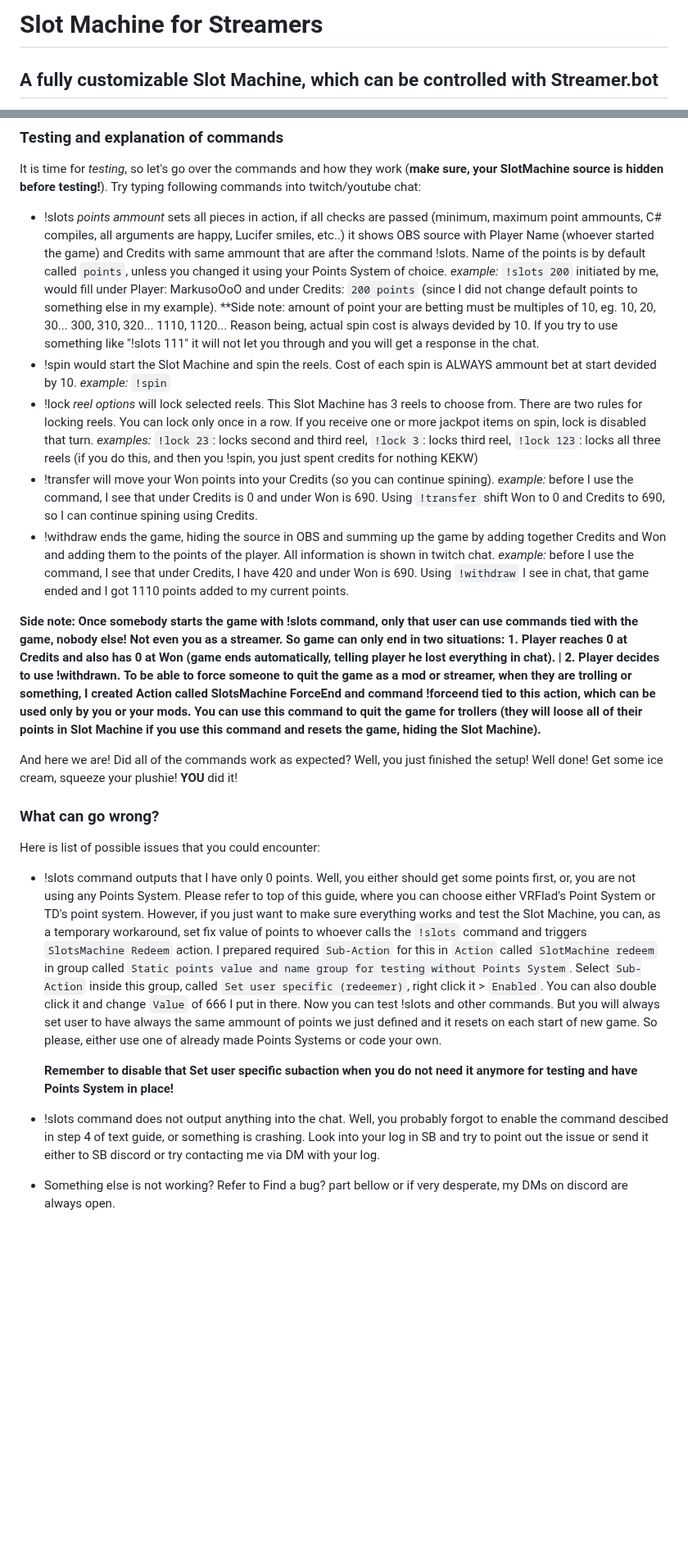
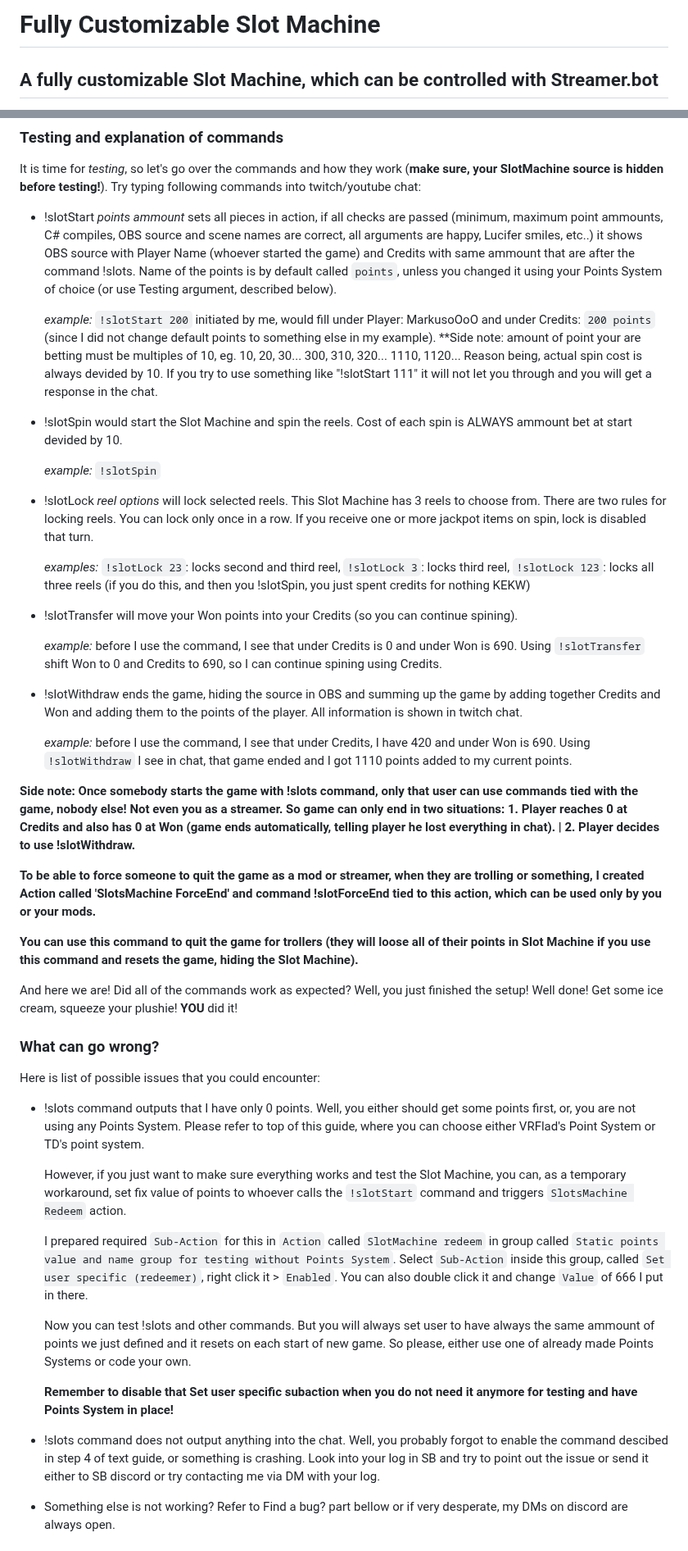
Before and after one commit to Marcifer/SlotMachine-for-Streamers, a Markdown page: README.md, 2 parts joined by grey strips. Shown at 82% size. GitHub-like rendering; blank space fills up the shorter version.

Commit message:
Formatting ReadMe

```diff
--- a/README.md
+++ b/README.md
@@ -1,4 +1,4 @@
-# Slot Machine for Streamers
+# Fully Customizable Slot Machine
 
 
 ## A fully customizable Slot Machine, which can be controlled with Streamer.bot
@@ -98,21 +101,34 @@ Video instructions comming soon (I say that a lot). Here is a text version in th
 ### Testing and explanation of commands
 
 It is time for *testing*, so let's go over the commands and how they work (**make sure, your SlotMachine source is hidden before testing!**). Try typing following commands into twitch/youtube chat:
--  !slots *points ammount* sets all pieces in action, if all checks are passed (minimum, maximum point ammounts, C# compiles, all arguments are happy, Lucifer smiles, etc..) it shows OBS source with Player Name (whoever started the game) and Credits with same ammount that are after the command !slots. Name of the points is by default called `points`, unless you changed it using your Points System of choice.
-   *example:* `!slots 200` initiated by me, would fill under Player: MarkusoOoO and under Credits: `200 points` (since I did not change default points to something else in my example).
-   **Side note: amount of point your are betting must be multiples of 10, eg. 10, 20, 30... 300, 310, 320... 1110, 1120... Reason being, actual spin cost is always devided by 10. If you try to use something like "!slots 111" it will not let you through and you will get a response in the chat.
--  !spin would start the Slot Machine and spin the reels. Cost of each spin is ALWAYS ammount bet at start devided by 10.
-   *example:* `!spin`
--  !lock *reel options* will lock selected reels. This Slot Machine has 3 reels to choose from.
+
+-  !slotStart *points ammount* sets all pieces in action, if all checks are passed (minimum, maximum point ammounts, C# compiles, OBS source and scene names are correct, all arguments are happy, Lucifer smiles, etc..) it shows OBS source with Player Name (whoever started the game) and Credits with same ammount that are after the command !slots. Name of the points is by default called `points`, unless you changed it using your Points System of choice (or use Testing argument, described below).
+
+   *example:* `!slotStart 200` initiated by me, would fill under Player: MarkusoOoO and under Credits: `200 points` (since I did not change default points to something else in my example).
+   **Side note: amount of point your are betting must be multiples of 10, eg. 10, 20, 30... 300, 310, 320... 1110, 1120... Reason being, actual spin cost is always devided by 10. If you try to use something like "!slotStart 111" it will not let you through and you will get a response in the chat.
+
+-  !slotSpin would start the Slot Machine and spin the reels. Cost of each spin is ALWAYS ammount bet at start devided by 10.
+
+   *example:* `!slotSpin`
+
+-  !slotLock *reel options* will lock selected reels. This Slot Machine has 3 reels to choose from.
    There are two rules for locking reels. You can lock only once in a row. If you receive one or more jackpot items on spin, lock is disabled that turn.
-   *examples:* `!lock 23`: locks second and third reel, `!lock 3`: locks third reel, `!lock 123`: locks all three reels (if you do this, and then you !spin, you just spent credits for nothing KEKW)
--  !transfer will move your Won points into your Credits (so you can continue spining).
-   *example:* before I use the command, I see that under Credits is 0 and under Won is 690. Using `!transfer` shift Won to 0 and Credits to 690, so I can continue spining using Credits.
--  !withdraw ends the game, hiding the source in OBS and summing up the game by adding together Credits and Won and adding them to the points of the player. All information is shown in twitch chat.
-   *example:* before I use the command, I see that under Credits, I have 420 and under Won is 690. Using `!withdraw` I see in chat, that game ended and I got 1110 points added to my current points.
 
-**Side note: Once somebody starts the game with !slots command, only that user can use commands tied with the game, nobody else! Not even you as a streamer. So game can only end in two situations: 1. Player reaches 0 at Credits and also has 0 at Won (game ends automatically, telling player he lost everything in chat). | 2. Player decides to use !withdrawn.**
-**To be able to force someone to quit the game as a mod or streamer, when they are trolling or something, I created Action called SlotsMachine ForceEnd and command !forceend tied to this action, which can be used only by you or your mods.**
+   *examples:* `!slotLock 23`: locks second and third reel, `!slotLock 3`: locks third reel, `!slotLock 123`: locks all three reels (if you do this, and then you !slotSpin, you just spent credits for nothing KEKW)
+
+-  !slotTransfer will move your Won points into your Credits (so you can continue spining).
+
+   *example:* before I use the command, I see that under Credits is 0 and under Won is 690. Using `!slotTransfer` shift Won to 0 and Credits to 690, so I can continue spining using Credits.
+
+-  !slotWithdraw ends the game, hiding the source in OBS and summing up the game by adding together Credits and Won and adding them to the points of the player. All information is shown in twitch chat.
+
+   *example:* before I use the command, I see that under Credits, I have 420 and under Won is 690. Using `!slotWithdraw` I see in chat, that game ended and I got 1110 points added to my current points.
+
+
+**Side note: Once somebody starts the game with !slots command, only that user can use commands tied with the game, nobody else! Not even you as a streamer. So game can only end in two situations: 1. Player reaches 0 at Credits and also has 0 at Won (game ends automatically, telling player he lost everything in chat). | 2. Player decides to use !slotWithdraw.**
+
+**To be able to force someone to quit the game as a mod or streamer, when they are trolling or something, I created Action called 'SlotsMachine ForceEnd' and command !slotForceEnd tied to this action, which can be used only by you or your mods.**
+
 **You can use this command to quit the game for trollers (they will loose all of their points in Slot Machine if you use this command and resets the game, hiding the Slot Machine).**
 
 And here we are! Did all of the commands work as expected? Well, you just finished the setup! Well done! Get some ice cream, squeeze your plushie! **YOU** did it!
@@ -123,12 +139,17 @@ And here we are! Did all of the commands work as expected? Well, you just finish
 
 Here is list of possible issues that you could encounter:
 -  !slots command outputs that I have only 0 points. Well, you either should get some points first, or, you are not using any Points System. Please refer to top of this guide, where you can choose either VRFlad's Point System or TD's point system.
-   However, if you just want to make sure everything works and test the Slot Machine, you can, as a temporary workaround, set fix value of points to whoever calls the `!slots` command and triggers `SlotsMachine Redeem` action.
+
+   However, if you just want to make sure everything works and test the Slot Machine, you can, as a temporary workaround, set fix value of points to whoever calls the `!slotStart` command and triggers `SlotsMachine Redeem` action.
+
    I prepared required `Sub-Action` for this in `Action` called `SlotMachine redeem` in group called `Static points value and name group for testing without Points System`. Select `Sub-Action` inside this group, called `Set user specific (redeemer)`, right click it > `Enabled`. You can also double click it and change `Value` of 666 I put in there.
+
    Now you can test !slots and other commands. But you will always set user to have always the same ammount of points we just defined and it resets on each start of new game. So please, either use one of already made Points Systems or code your own.
 
    **Remember to disable that Set user specific subaction when you do not need it anymore for testing and have Points System in place!**
+
 -  !slots command does not output anything into the chat. Well, you probably forgot to enable the command descibed in step 4 of text guide, or something is crashing. Look into your log in SB and try to point out the issue or send it either to SB discord or try contacting me via DM with your log.
+
 -  Something else is not working? Refer to Find a bug? part bellow or if very desperate, my DMs on discord are always open.
 
 
```
Also changed, not shown: other parts of README.md (+3 -0 lines).
